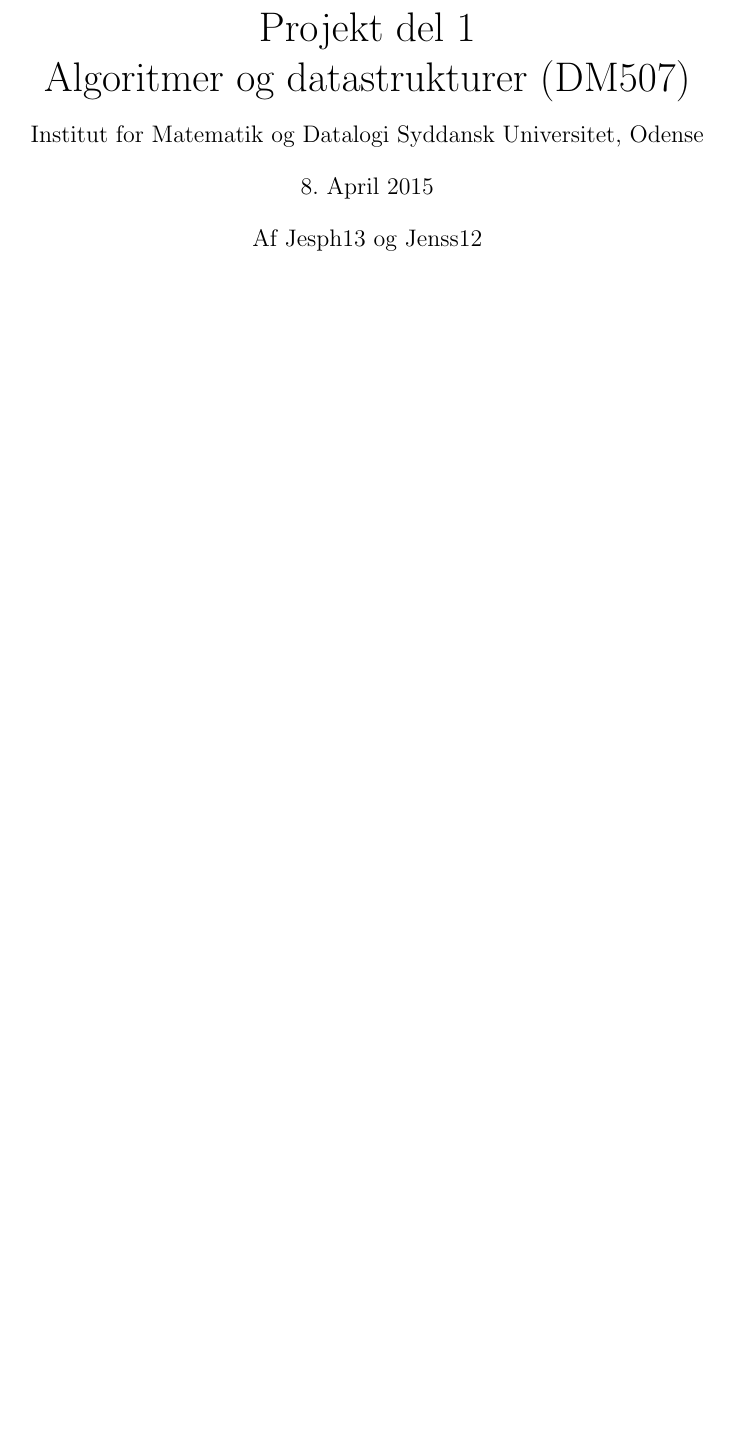
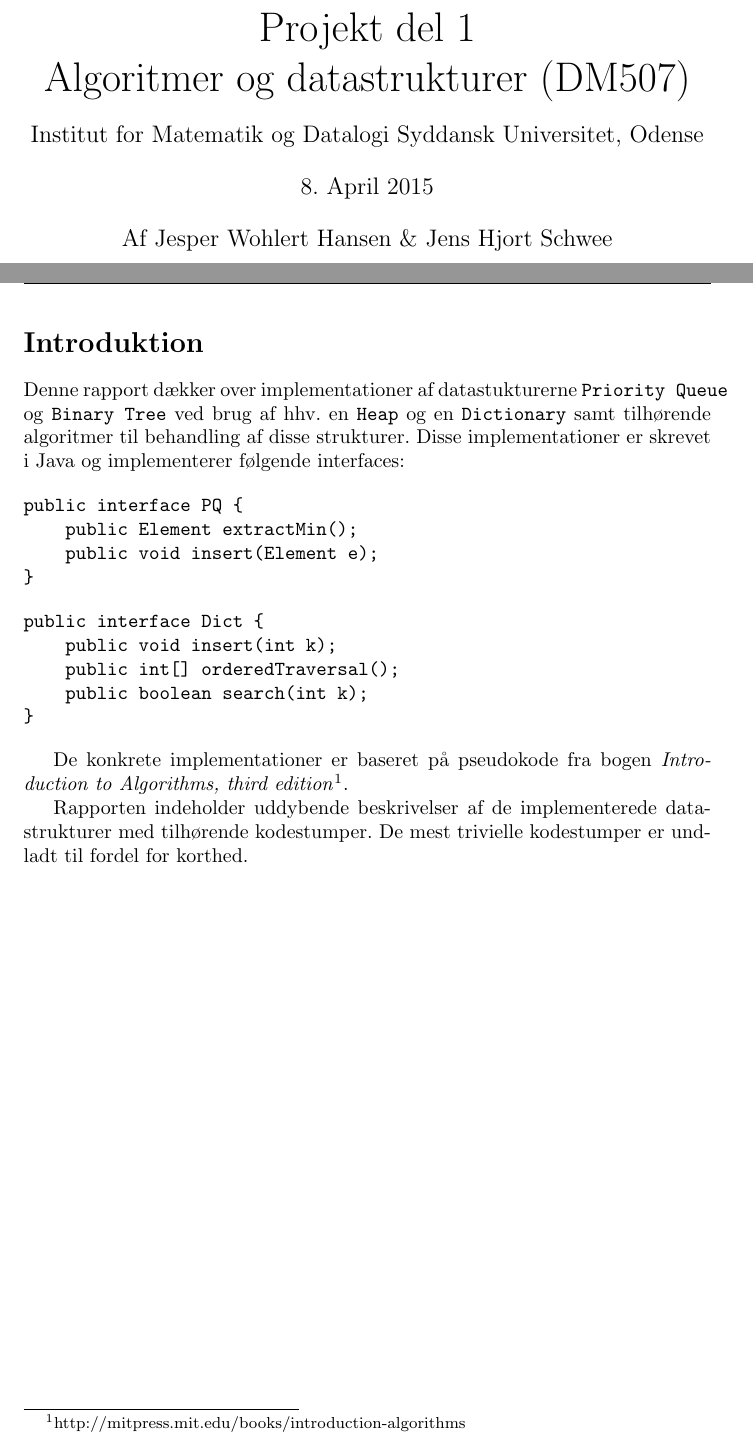
Before and after one commit to Jensschwee/DM507-Part-1-Part-2, a LaTeX document (DM507Part1.tex): part of page 1 of 4 before the commit and two parts of pages 1 and 2 of 5 after it, the two joined at a grey line, cut so that both start at the same text, the shorter picture padded with empty space. Compiled offline with pdfLaTeX.

Commit message:
latex introduktion

```diff
--- a/DM507Part1.tex
+++ b/DM507Part1.tex
@@ -45,10 +45,38 @@
 \bigskip
 8. April 2015\\
 \bigskip
-Af Jesph13 og Jenss12\\
+Af Jesper Wohlert Hansen \& Jens Hjort Schwee\\
 }
 \newpage
+
+\section*{Introduktion}
+Denne rapport dækker over implementationer af datastukturerne \texttt{Priority Queue} og \texttt{Binary Tree} ved brug af hhv. en \texttt{Heap} og en \texttt{Dictionary} samt tilhørende algoritmer til behandling af disse strukturer. Disse implementationer er skrevet i Java og implementerer følgende interfaces:
+
+\begin{verbatim}
+public interface PQ {
+    public Element extractMin();
+    public void insert(Element e);
+}
+\end{verbatim}
+
+
+\begin{verbatim}
+public interface Dict {
+    public void insert(int k);
+    public int[] orderedTraversal();
+    public boolean search(int k);
+}
+\end{verbatim}
+
+De konkrete implementationer er baseret på pseudokode fra bogen \emph{Introduction to Algorithms, third edition}\footnote{http://mitpress.mit.edu/books/introduction-algorithms}.
+
+
+Rapporten indeholder uddybende beskrivelser af de implementerede datastrukturer med tilhørende kodestumper. De mest trivielle kodestumper er undladt til fordel for korthed.
+
+\newpage
+
 \section*{Opgave 1}
+
 Indsæt beskrivelse
 \begin{lstlisting}
 	/**
```
Also changed, not shown: input.txt (added, +1 -0 lines), output.txt (added, +13 -0 lines), DM507Part1.tex (2 more changed lines).
